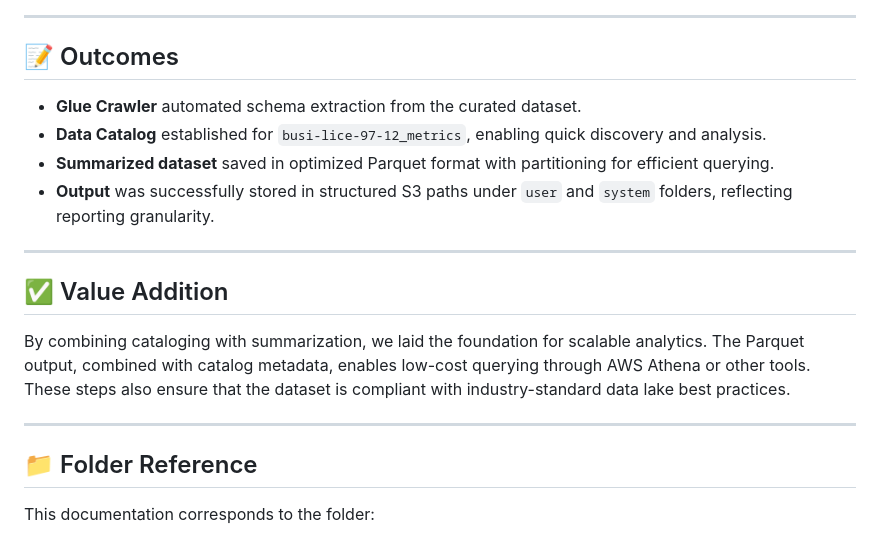
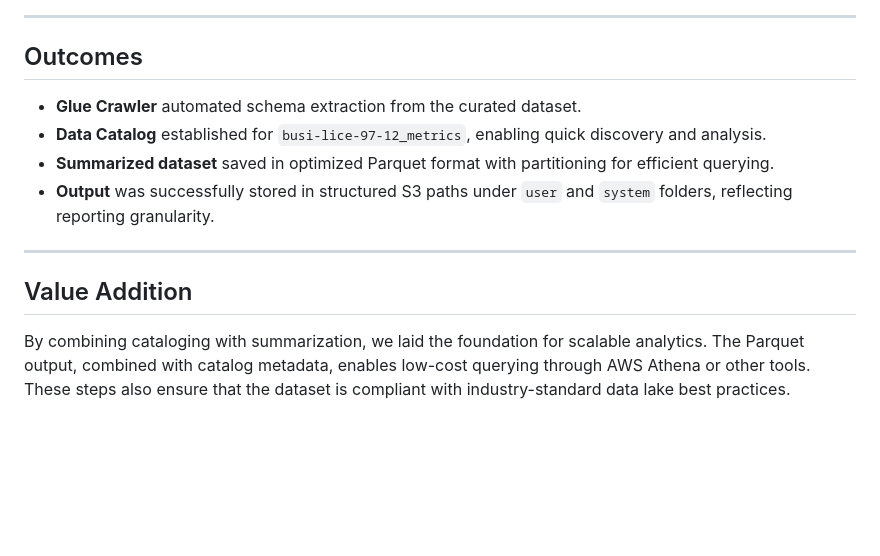
Before and after one commit to buildwithashwani/AWS-Portfolio, a Markdown page: phase-4-cataloging-summarization/readme.md, the part around one of its changes. Drawn GitHub-style; blank space fills up the shorter version.

```diff
--- a/phase-4-cataloging-summarization/readme.md
+++ b/phase-4-cataloging-summarization/readme.md
@@ -89,7 +89,7 @@ We developed a Glue Studio job to create aggregated insights from the cataloged
 
 ---
 
-## 📝 Outcomes
+## Outcomes
 
 - **Glue Crawler** automated schema extraction from the curated dataset.
 - **Data Catalog** established for `busi-lice-97-12_metrics`, enabling quick discovery and analysis.
@@ -98,12 +98,6 @@ We developed a Glue Studio job to create aggregated insights from the cataloged
 
 ---
 
-## ✅ Value Addition
+## Value Addition
 
 By combining cataloging with summarization, we laid the foundation for scalable analytics. The Parquet output, combined with catalog metadata, enables low-cost querying through AWS Athena or other tools. These steps also ensure that the dataset is compliant with industry-standard data lake best practices.
-
----
-
-## 📁 Folder Reference
-
-This documentation corresponds to the folder:
```
Also changed, not shown: other parts of phase-4-cataloging-summarization/readme.md (+2 -2 lines).
